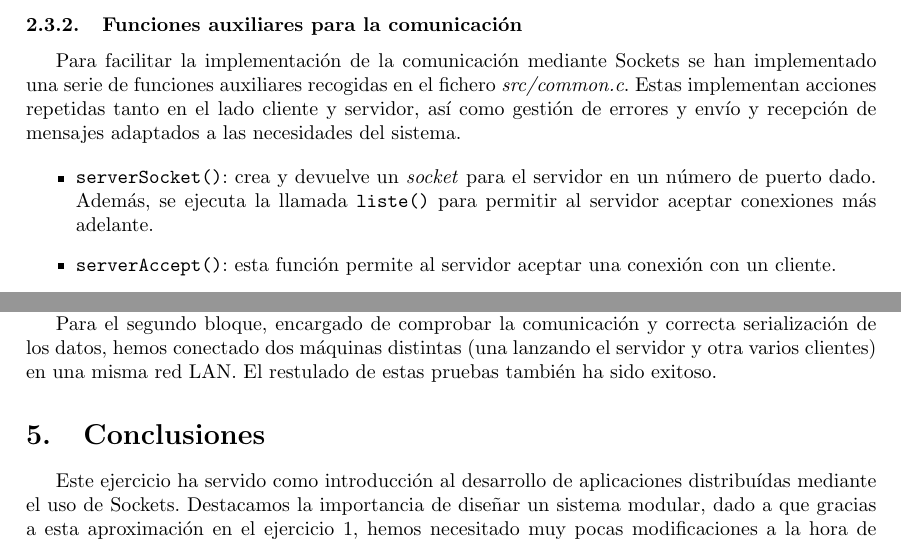
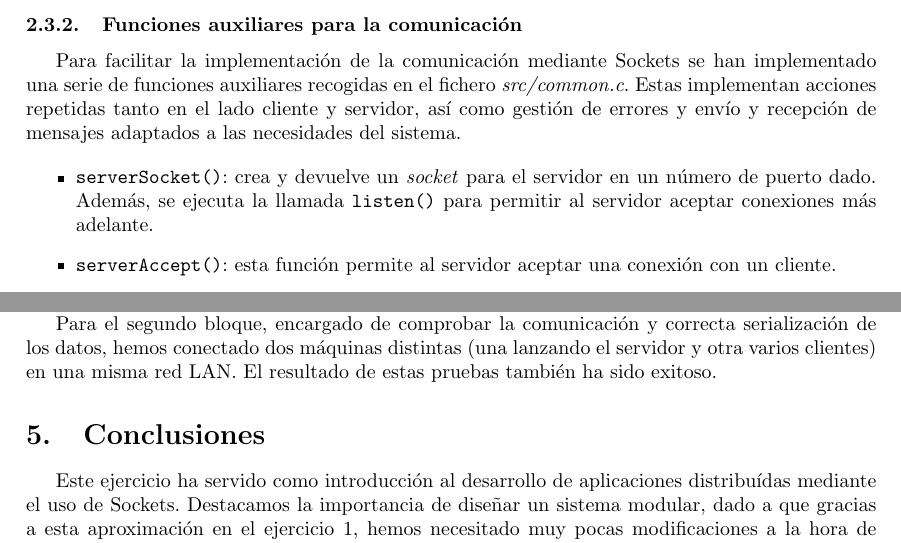
Before and after one commit to CLopMan/distribuidos_p2-sockets, a LaTeX document (doc/report.tex): two parts of pages 4 and 5 of 5, joined at a grey line, cut so that both start at the same text. Compiled offline with pdfLaTeX.

Commit message:
Terminado_v2

```diff
--- a/doc/report.tex
+++ b/doc/report.tex
@@ -112,7 +112,7 @@ Para hacer los mensajes independientes del lenguaje de programación o arquitect
 Para facilitar la implementación de la comunicación mediante Sockets se han implementado una serie de funciones auxiliares recogidas en el fichero \textit{src/common.c}. Estas implementan acciones repetidas tanto en el lado cliente y servidor, así como gestión de errores y envío y recepción de mensajes adaptados a las necesidades del sistema.
 
 \begin{itemize}
-    \item \texttt{serverSocket()}: crea y devuelve un \textit{socket} para el servidor en un número de puerto dado. Además, se ejecuta la llamada \texttt{liste()} para permitir al servidor aceptar conexiones más adelante.
+    \item \texttt{serverSocket()}: crea y devuelve un \textit{socket} para el servidor en un número de puerto dado. Además, se ejecuta la llamada \texttt{listen()} para permitir al servidor aceptar conexiones más adelante.
     \item \texttt{serverAccept()}: esta función permite al servidor aceptar una conexión con un cliente.
     \item \texttt{clientSocket()}: crea y devuelve un socket para un cliente en el sistema. Además, este \textit{socket} estará conectado al servidor.
     \item \texttt{sendMessage()}: envía un mensaje contenido en un \textit{buffer} a través de un \textit{socket}.
@@ -164,7 +164,7 @@ Para validar el correcto funcionamiento del sistema, hemos realizado dos bloques
 
 El primero, encargado de comprobar la implementación y concurrencia del sistema, reutiliza las pruebas desarrolladas para la primera parte. El resultado de estas pruebas es exitoso, tal y como esperábamos ya que no hemos modificado la implementación de los servicios.
 
-Para el segundo bloque, encargado de comprobar la comunicación y correcta serialización de los datos, hemos conectado dos máquinas distintas (una lanzando el servidor y otra varios clientes) en una misma red LAN. El restulado de estas pruebas también ha sido exitoso.
+Para el segundo bloque, encargado de comprobar la comunicación y correcta serialización de los datos, hemos conectado dos máquinas distintas (una lanzando el servidor y otra varios clientes) en una misma red LAN. El resultado de estas pruebas también ha sido exitoso.
 
 \section{Conclusiones}
 \label{sec:conclusiones}
```
Also changed, not shown: doc/report.pdf, doc/report.tex (2 more changed lines).
